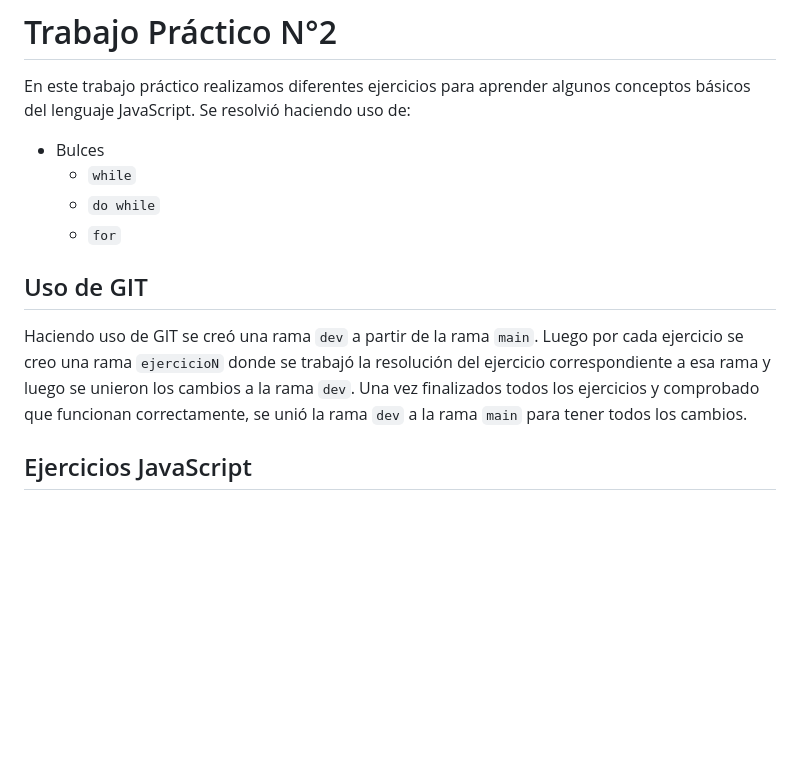
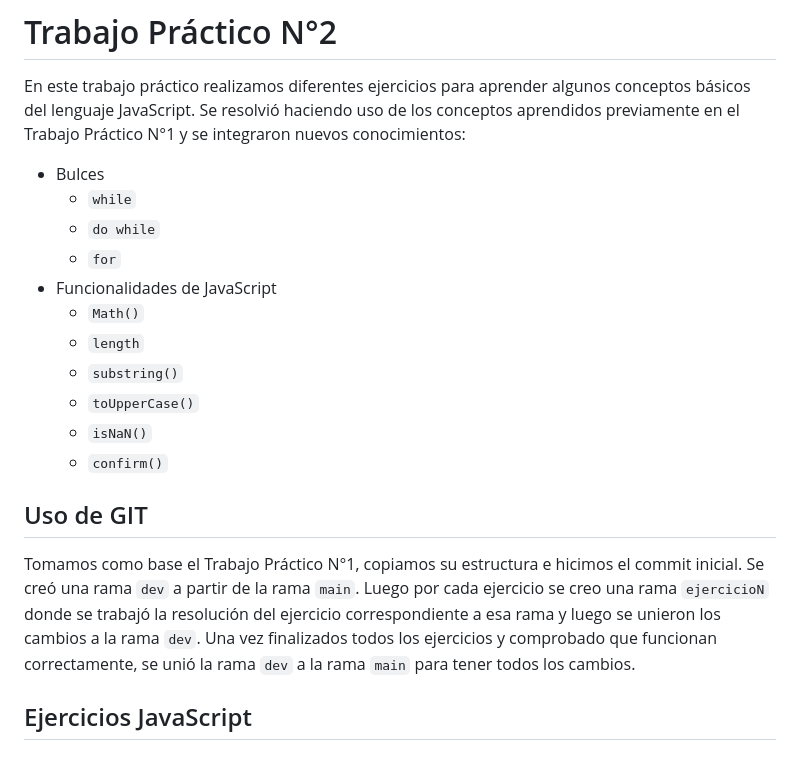
Before and after one commit to LucianoAngeleri/RollingCode-TrabajoPractico2-JS, a Markdown page: README.md, the part around the change. Rendered like a GitHub page; blank space fills up the shorter version.

Commit message:
Se modificó el readme

```diff
--- a/README.md
+++ b/README.md
@@ -1,12 +1,19 @@
 # Trabajo Práctico N°2
 En este trabajo práctico realizamos diferentes ejercicios para aprender algunos conceptos básicos del lenguaje JavaScript.
-Se resolvió haciendo uso de:
+Se resolvió haciendo uso de los conceptos aprendidos previamente en el Trabajo Práctico N°1 y se integraron nuevos conocimientos:
 * Bulces
     * `while`
     * `do while`
     * `for`
+* Funcionalidades de JavaScript
+    * `Math()`
+    * `length`
+    * `substring()`
+    * `toUpperCase()`
+    * `isNaN()`
+    * `confirm()`
 ## Uso de GIT
-Haciendo uso de GIT se creó una rama `dev` a partir de la rama `main`. Luego por cada ejercicio se creo una rama `ejercicioN` donde se trabajó la resolución del ejercicio correspondiente a esa rama y luego se unieron los cambios a la rama `dev`. Una vez finalizados todos los ejercicios y comprobado que funcionan correctamente, se unió la rama `dev` a la rama `main` para tener todos los cambios.
+Tomamos como base el Trabajo Práctico N°1, copiamos su estructura e hicimos el commit inicial. Se creó una rama `dev` a partir de la rama `main`. Luego por cada ejercicio se creo una rama `ejercicioN` donde se trabajó la resolución del ejercicio correspondiente a esa rama y luego se unieron los cambios a la rama `dev`. Una vez finalizados todos los ejercicios y comprobado que funcionan correctamente, se unió la rama `dev` a la rama `main` para tener todos los cambios.
 ## Ejercicios JavaScript
 ### Prácticas con Bucles
 
```
